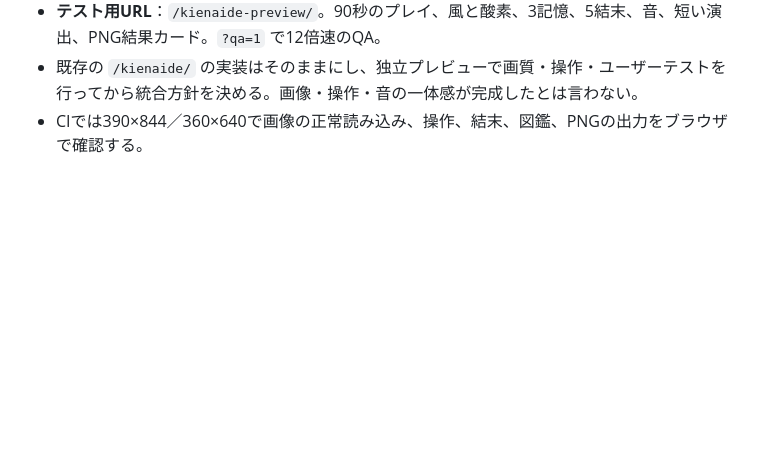
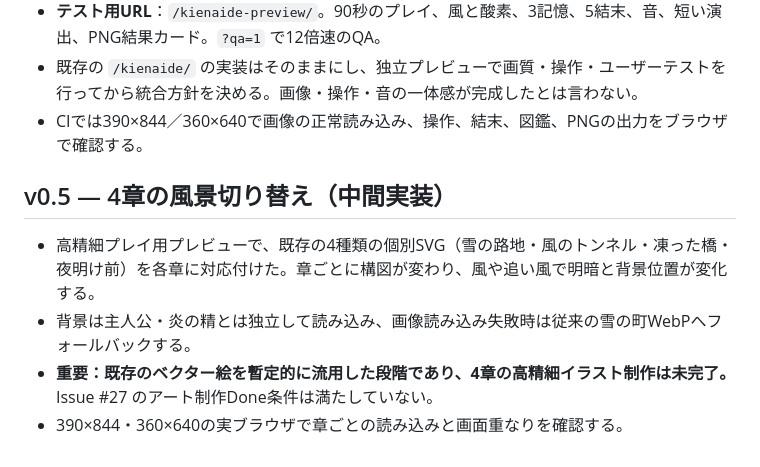
Before and after one commit to b-w-hiroki/emotion-games, a Markdown page: docs/KIENAIDE-ART-ASSET-MANIFEST.md, the part around the change. GitHub-like rendering; blank space fills up the shorter version.

Commit message:
docs: track interim chapter scene integration separately from final high-resolution art

```diff
--- a/docs/KIENAIDE-ART-ASSET-MANIFEST.md
+++ b/docs/KIENAIDE-ART-ASSET-MANIFEST.md
@@ -41,3 +41,11 @@
 - **テスト用URL**：`/kienaide-preview/`。90秒のプレイ、風と酸素、3記憶、5結末、音、短い演出、PNG結果カード。`?qa=1` で12倍速のQA。
 - 既存の `/kienaide/` の実装はそのままにし、独立プレビューで画質・操作・ユーザーテストを行ってから統合方針を決める。画像・操作・音の一体感が完成したとは言わない。
 - CIでは390×844／360×640で画像の正常読み込み、操作、結末、図鑑、PNGの出力をブラウザで確認する。
+
+
+## v0.5 — 4章の風景切り替え（中間実装）
+
+- 高精細プレイ用プレビューで、既存の4種類の個別SVG（雪の路地・風のトンネル・凍った橋・夜明け前）を各章に対応付けた。章ごとに構図が変わり、風や追い風で明暗と背景位置が変化する。
+- 背景は主人公・炎の精とは独立して読み込み、画像読み込み失敗時は従来の雪の町WebPへフォールバックする。
+- **重要：既存のベクター絵を暫定的に流用した段階であり、4章の高精細イラスト制作は未完了。** Issue #27 のアート制作Done条件は満たしていない。
+- 390×844・360×640の実ブラウザで章ごとの読み込みと画面重なりを確認する。
```
